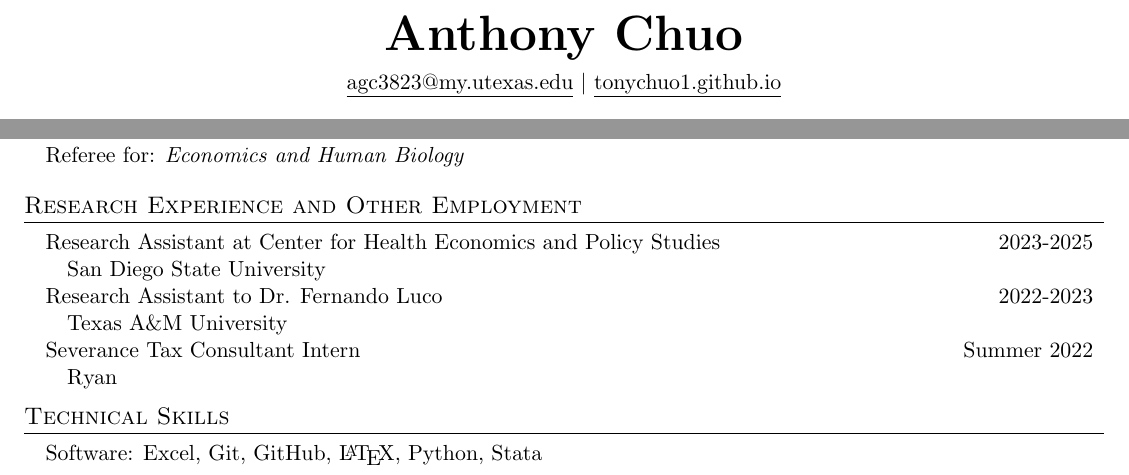
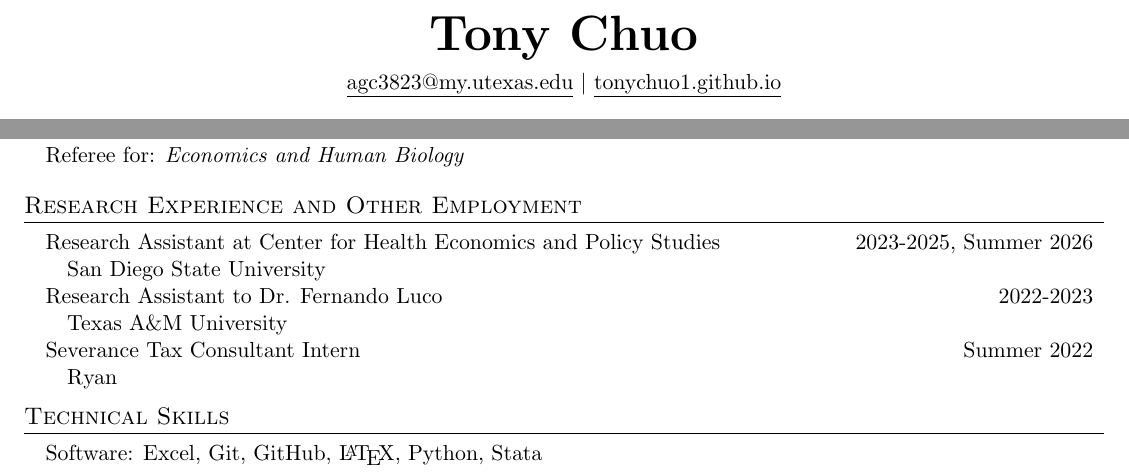
Before and after one commit to tonychuo1/tonychuo1.github.io, a LaTeX CV (assets/pdf/cv.tex): two parts of the page, joined at a grey line, cut so that both start at the same text. Compiled offline with pdfLaTeX.

Commit message:
add summer 2026, change to Tony

```diff
--- a/assets/pdf/cv.tex
+++ b/assets/pdf/cv.tex
@@ -134,7 +134,7 @@
 
 % HEADING
 \begin{center}
-    \textbf{\Huge \scshape Anthony Chuo} \\ \vspace{6pt}
+    \textbf{\Huge \scshape Tony Chuo} \\ \vspace{6pt}
     \href{mailto:agc3823@my.utexas.edu}{\underline{agc3823@my.utexas.edu}}
     $|$ \href{https://tonychuo1.github.io/}{\underline{tonychuo1.github.io}}
 \end{center}
@@ -248,7 +248,7 @@
 \section{Research Experience and Other Employment}
     \resumeSubHeadingListStart
       \resumeSubheading{Research Assistant at Center for
-      Health Economics and Policy Studies}{2023-2025}
+      Health Economics and Policy Studies}{2023-2025, Summer 2026}
       {San Diego State University}{}
 
       \resumeSubheading{Research Assistant to Dr. Fernando Luco}{2022-2023}
```
Also changed, not shown: assets/pdf/cv.pdf.
